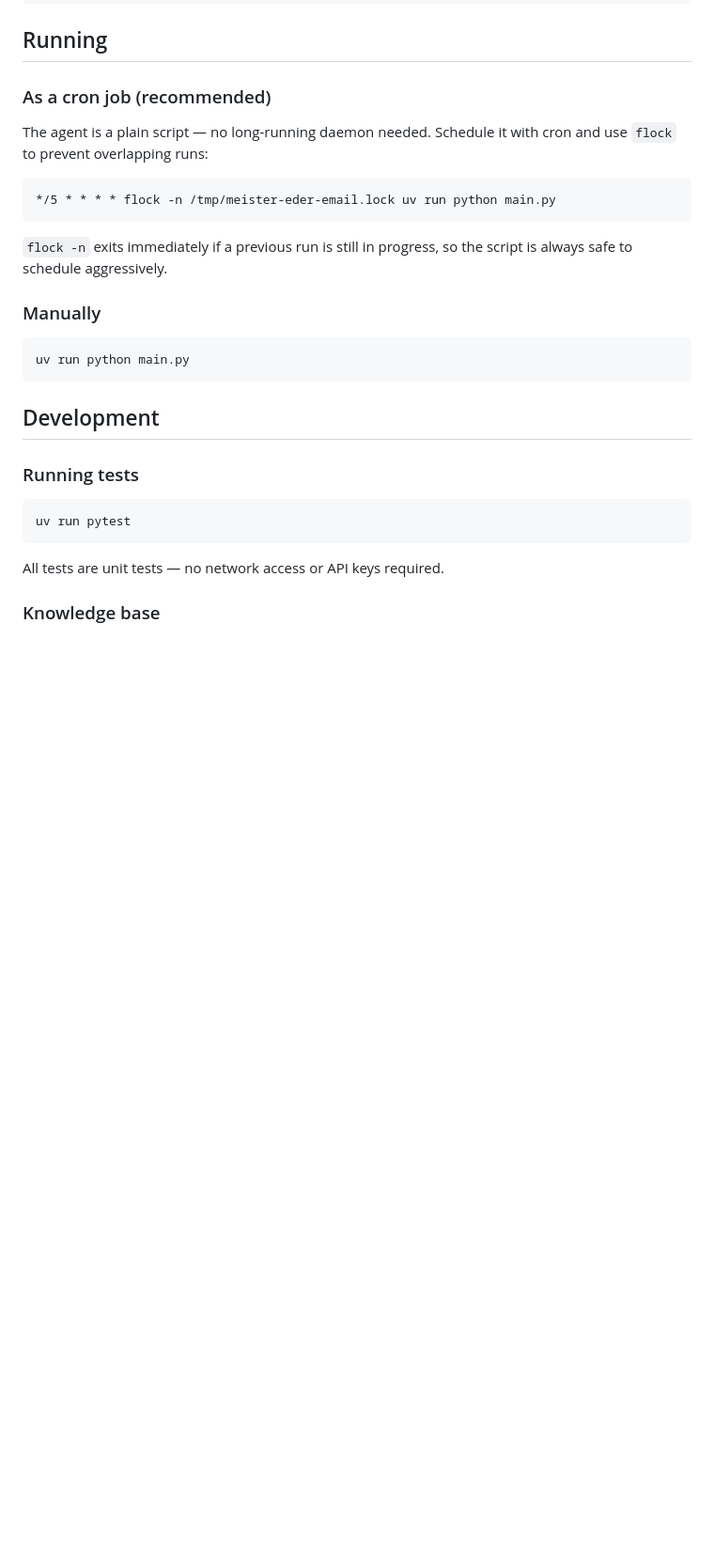
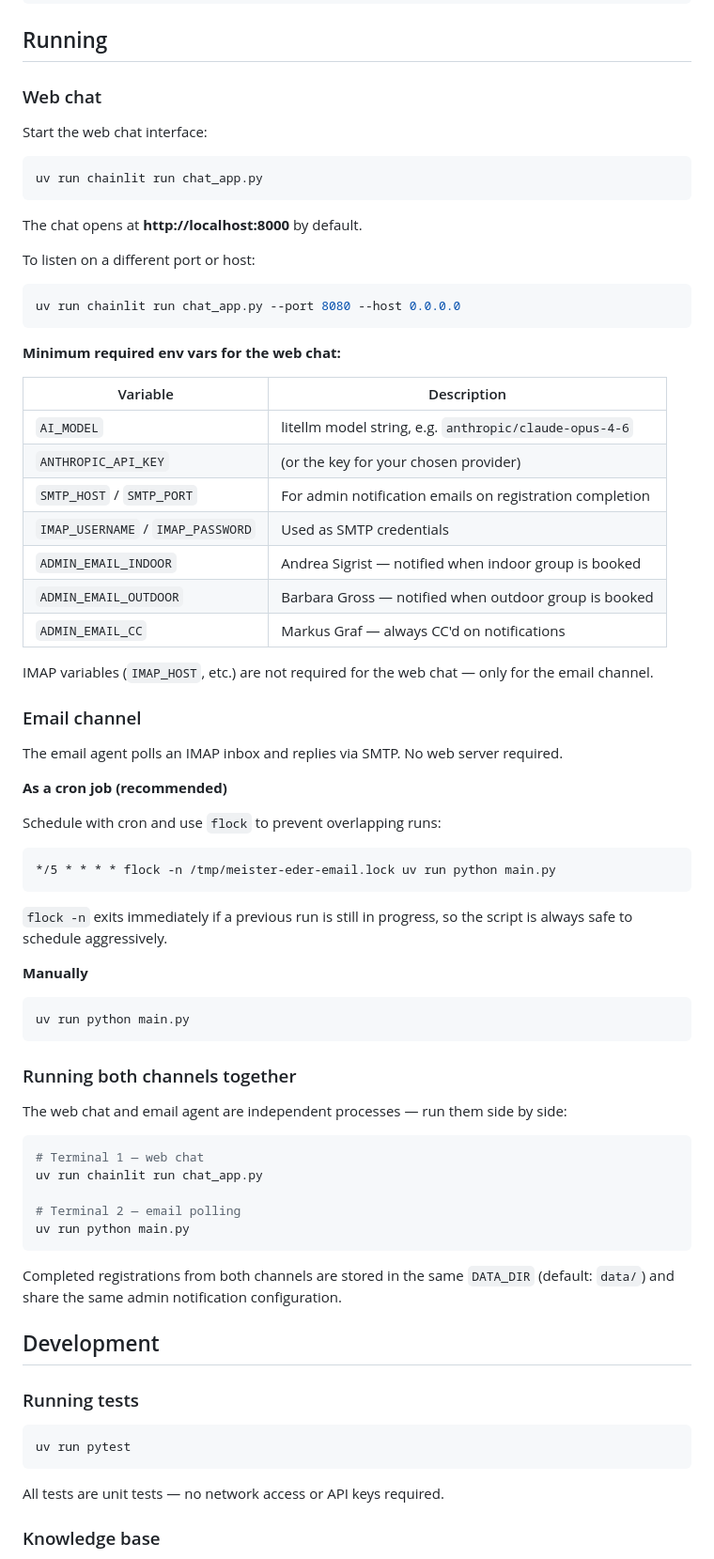
Before and after one commit to gurix/Meister-Eder, a Markdown page: README.md, the part around the change. Shown at 94% size. Drawn GitHub-style; blank space fills up the shorter version.

Commit message:
docs(readme): document web chat setup and running
Add dedicated "Web chat" section under Running with:
- chainlit run command and port/host flags
- Minimum required env vars for chat-only deployments
  (no IMAP needed; only AI model + SMTP + admin emails)
- "Running both channels together" example with two terminals
- Note that both channels share DATA_DIR and notification config

https://claude.ai/code/session_01SUWzMzFvSfWiHXA2p6rPg9

````diff
--- a/README.md
+++ b/README.md
@@ -85,9 +85,43 @@ GEMINI_API_KEY=...
 
 ## Running
 
-### As a cron job (recommended)
+### Web chat
 
-The agent is a plain script — no long-running daemon needed. Schedule it with cron and use `flock` to prevent overlapping runs:
+Start the web chat interface:
+
+```bash
+uv run chainlit run chat_app.py
+```
+
+The chat opens at **http://localhost:8000** by default.
+
+To listen on a different port or host:
+
+```bash
+uv run chainlit run chat_app.py --port 8080 --host 0.0.0.0
+```
+
+**Minimum required env vars for the web chat:**
+
+| Variable | Description |
+|---|---|
+| `AI_MODEL` | litellm model string, e.g. `anthropic/claude-opus-4-6` |
+| `ANTHROPIC_API_KEY` | (or the key for your chosen provider) |
+| `SMTP_HOST` / `SMTP_PORT` | For admin notification emails on registration completion |
+| `IMAP_USERNAME` / `IMAP_PASSWORD` | Used as SMTP credentials |
+| `ADMIN_EMAIL_INDOOR` | Andrea Sigrist — notified when indoor group is booked |
+| `ADMIN_EMAIL_OUTDOOR` | Barbara Gross — notified when outdoor group is booked |
+| `ADMIN_EMAIL_CC` | Markus Graf — always CC'd on notifications |
+
+IMAP variables (`IMAP_HOST`, etc.) are not required for the web chat — only for the email channel.
+
+### Email channel
+
+The email agent polls an IMAP inbox and replies via SMTP. No web server required.
+
+**As a cron job (recommended)**
+
+Schedule with cron and use `flock` to prevent overlapping runs:
 
 ```cron
 */5 * * * * flock -n /tmp/meister-eder-email.lock uv run python main.py
@@ -95,11 +129,25 @@ The agent is a plain script — no long-running daemon needed. Schedule it with
 
 `flock -n` exits immediately if a previous run is still in progress, so the script is always safe to schedule aggressively.
 
-### Manually
+**Manually**
 
 ```bash
 uv run python main.py
 ```
+
+### Running both channels together
+
+The web chat and email agent are independent processes — run them side by side:
+
+```bash
+# Terminal 1 — web chat
+uv run chainlit run chat_app.py
+
+# Terminal 2 — email polling
+uv run python main.py
+```
+
+Completed registrations from both channels are stored in the same `DATA_DIR` (default: `data/`) and share the same admin notification configuration.
 
 ## Development
 
````
